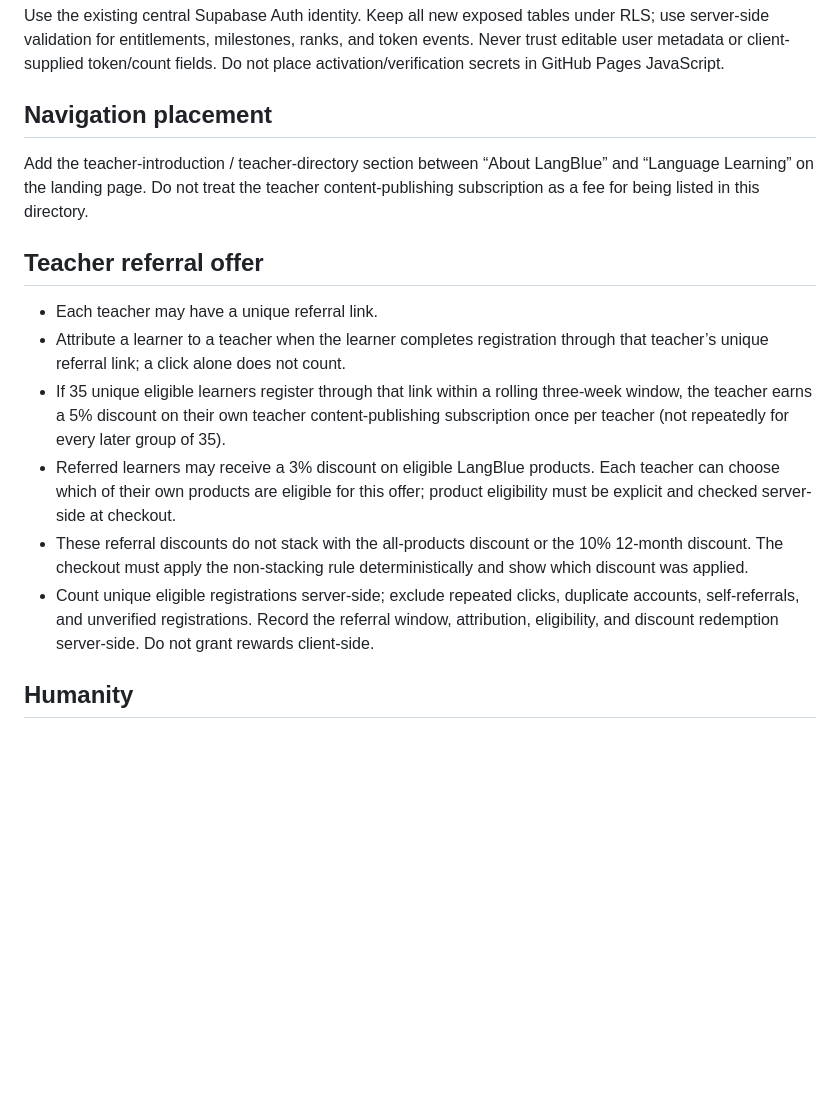
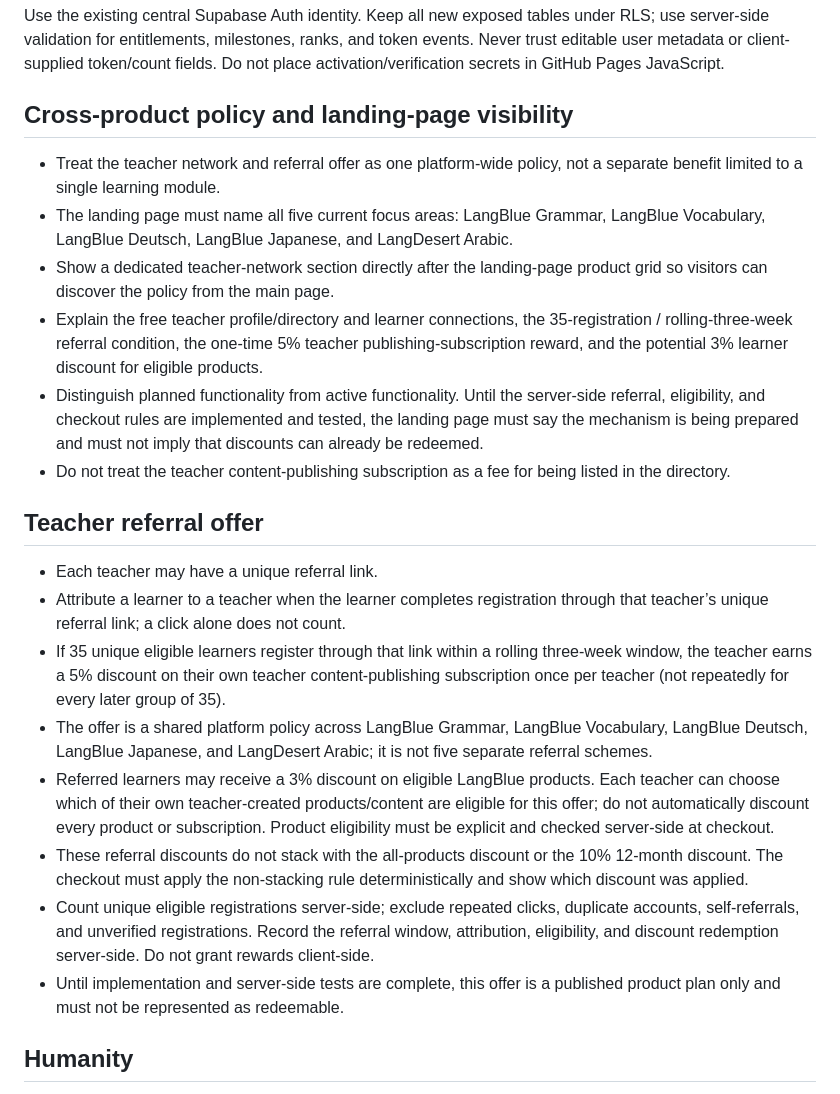
Before and after one commit to LNGBL/LNGBL.github.io, a Markdown page: docs/teacher-network-product-spec.md, the part around the change. Rendered like a GitHub page; blank space fills up the shorter version.

Commit message:
Define cross-product teacher policy and landing visibility

```diff
--- a/docs/teacher-network-product-spec.md
+++ b/docs/teacher-network-product-spec.md
@@ -70,16 +70,23 @@ Suggested tables:
 
 Use the existing central Supabase Auth identity. Keep all new exposed tables under RLS; use server-side validation for entitlements, milestones, ranks, and token events. Never trust editable user metadata or client-supplied token/count fields. Do not place activation/verification secrets in GitHub Pages JavaScript.
 
-## Navigation placement
-Add the teacher-introduction / teacher-directory section between “About LangBlue” and “Language Learning” on the landing page. Do not treat the teacher content-publishing subscription as a fee for being listed in this directory.
+## Cross-product policy and landing-page visibility
+- Treat the teacher network and referral offer as one platform-wide policy, not a separate benefit limited to a single learning module.
+- The landing page must name all five current focus areas: LangBlue Grammar, LangBlue Vocabulary, LangBlue Deutsch, LangBlue Japanese, and LangDesert Arabic.
+- Show a dedicated teacher-network section directly after the landing-page product grid so visitors can discover the policy from the main page.
+- Explain the free teacher profile/directory and learner connections, the 35-registration / rolling-three-week referral condition, the one-time 5% teacher publishing-subscription reward, and the potential 3% learner discount for eligible products.
+- Distinguish planned functionality from active functionality. Until the server-side referral, eligibility, and checkout rules are implemented and tested, the landing page must say the mechanism is being prepared and must not imply that discounts can already be redeemed.
+- Do not treat the teacher content-publishing subscription as a fee for being listed in the directory.
 
 ## Teacher referral offer
 - Each teacher may have a unique referral link.
 - Attribute a learner to a teacher when the learner completes registration through that teacher’s unique referral link; a click alone does not count.
 - If 35 unique eligible learners register through that link within a rolling three-week window, the teacher earns a 5% discount on their own teacher content-publishing subscription once per teacher (not repeatedly for every later group of 35).
-- Referred learners may receive a 3% discount on eligible LangBlue products. Each teacher can choose which of their own products are eligible for this offer; product eligibility must be explicit and checked server-side at checkout.
+- The offer is a shared platform policy across LangBlue Grammar, LangBlue Vocabulary, LangBlue Deutsch, LangBlue Japanese, and LangDesert Arabic; it is not five separate referral schemes.
+- Referred learners may receive a 3% discount on eligible LangBlue products. Each teacher can choose which of their own teacher-created products/content are eligible for this offer; do not automatically discount every product or subscription. Product eligibility must be explicit and checked server-side at checkout.
 - These referral discounts do not stack with the all-products discount or the 10% 12-month discount. The checkout must apply the non-stacking rule deterministically and show which discount was applied.
 - Count unique eligible registrations server-side; exclude repeated clicks, duplicate accounts, self-referrals, and unverified registrations. Record the referral window, attribution, eligibility, and discount redemption server-side. Do not grant rewards client-side.
+- Until implementation and server-side tests are complete, this offer is a published product plan only and must not be represented as redeemable.
 
 ## Humanity
 The verified-institutions directory is out of scope for now. Do not create or show a Humanity institutions section until the owner provides the institutions to list.
```
